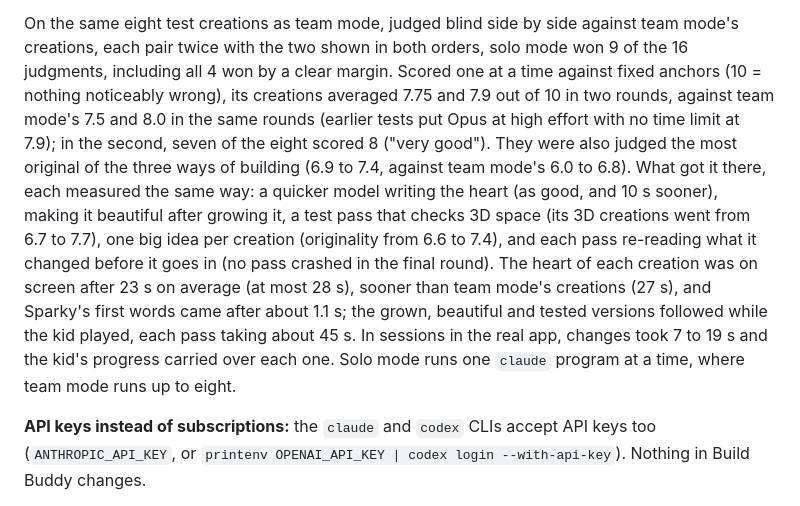
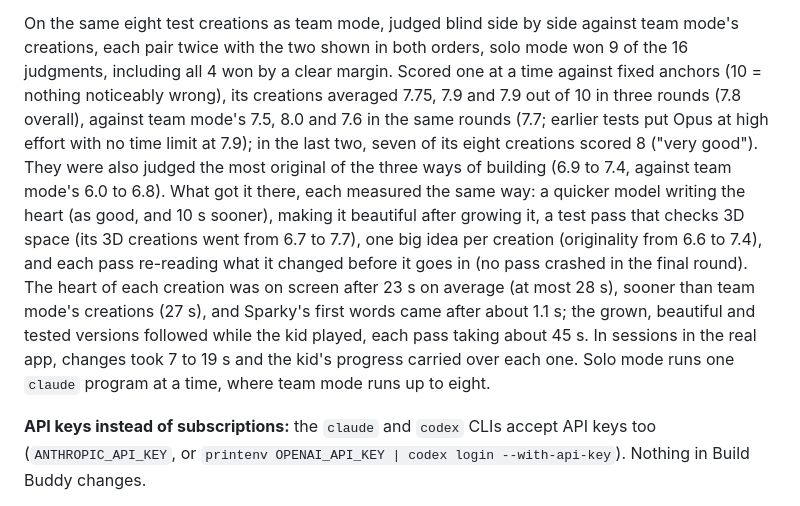
Before and after one commit to F286/build-buddy, a Markdown page: README.md, the part around the change. GitHub-like rendering.

Commit message:
Solo mode: README with its third judged round (7.9 against team mode's 7.6)
Co-Authored-By: Claude Opus 5.5 <noreply@anthropic.com>
Claude-Session: https://claude.ai/code/session_01XrtBy5o4v8UbLXrxWFvXRW

```diff
--- a/README.md
+++ b/README.md
@@ -267,19 +267,19 @@ kid asked for lately; what it still had to do (growing it, making it beautiful)
 On the same eight test creations as team mode, judged blind side by side against team mode's
 creations, each pair twice with the two shown in both orders, solo mode won 9 of the 16 judgments,
 including all 4 won by a clear margin. Scored one at a time against fixed anchors (10 = nothing
-noticeably wrong), its creations averaged 7.75 and 7.9 out of 10 in two rounds, against team mode's
-7.5 and 8.0 in the same rounds (earlier tests put Opus at high effort with no time limit at 7.9); in
-the second, seven of the eight scored 8 ("very good"). They were also judged the most original of
-the three ways of building (6.9 to 7.4, against team mode's 6.0 to 6.8). What got it there, each
-measured the same way: a quicker model writing the heart (as good, and 10 s sooner), making it
-beautiful after growing it, a test pass that checks 3D space (its 3D creations went from 6.7 to
-7.7), one big idea per creation (originality from 6.6 to 7.4), and each pass re-reading what it
-changed before it goes in (no pass crashed in the final round). The heart of each creation was on
-screen after 23 s on average (at most 28 s), sooner than team mode's creations (27 s), and Sparky's
-first words came after about 1.1 s; the grown, beautiful and tested versions followed while the kid
-played, each pass taking about 45 s. In sessions in the real app, changes took 7 to 19 s and the
-kid's progress carried over each one. Solo mode runs one `claude` program at a time, where team mode
-runs up to eight.
+noticeably wrong), its creations averaged 7.75, 7.9 and 7.9 out of 10 in three rounds (7.8 overall),
+against team mode's 7.5, 8.0 and 7.6 in the same rounds (7.7; earlier tests put Opus at high effort
+with no time limit at 7.9); in the last two, seven of its eight creations scored 8 ("very good").
+They were also judged the most original of the three ways of building (6.9 to 7.4, against team
+mode's 6.0 to 6.8). What got it there, each measured the same way: a quicker model writing the heart
+(as good, and 10 s sooner), making it beautiful after growing it, a test pass that checks 3D space
+(its 3D creations went from 6.7 to 7.7), one big idea per creation (originality from 6.6 to 7.4),
+and each pass re-reading what it changed before it goes in (no pass crashed in the final round). The
+heart of each creation was on screen after 23 s on average (at most 28 s), sooner than team mode's
+creations (27 s), and Sparky's first words came after about 1.1 s; the grown, beautiful and tested
+versions followed while the kid played, each pass taking about 45 s. In sessions in the real app,
+changes took 7 to 19 s and the kid's progress carried over each one. Solo mode runs one `claude`
+program at a time, where team mode runs up to eight.
 
 **API keys instead of subscriptions:** the `claude` and `codex` CLIs accept API keys too
 (`ANTHROPIC_API_KEY`, or `printenv OPENAI_API_KEY | codex login --with-api-key`). Nothing in Build
```
